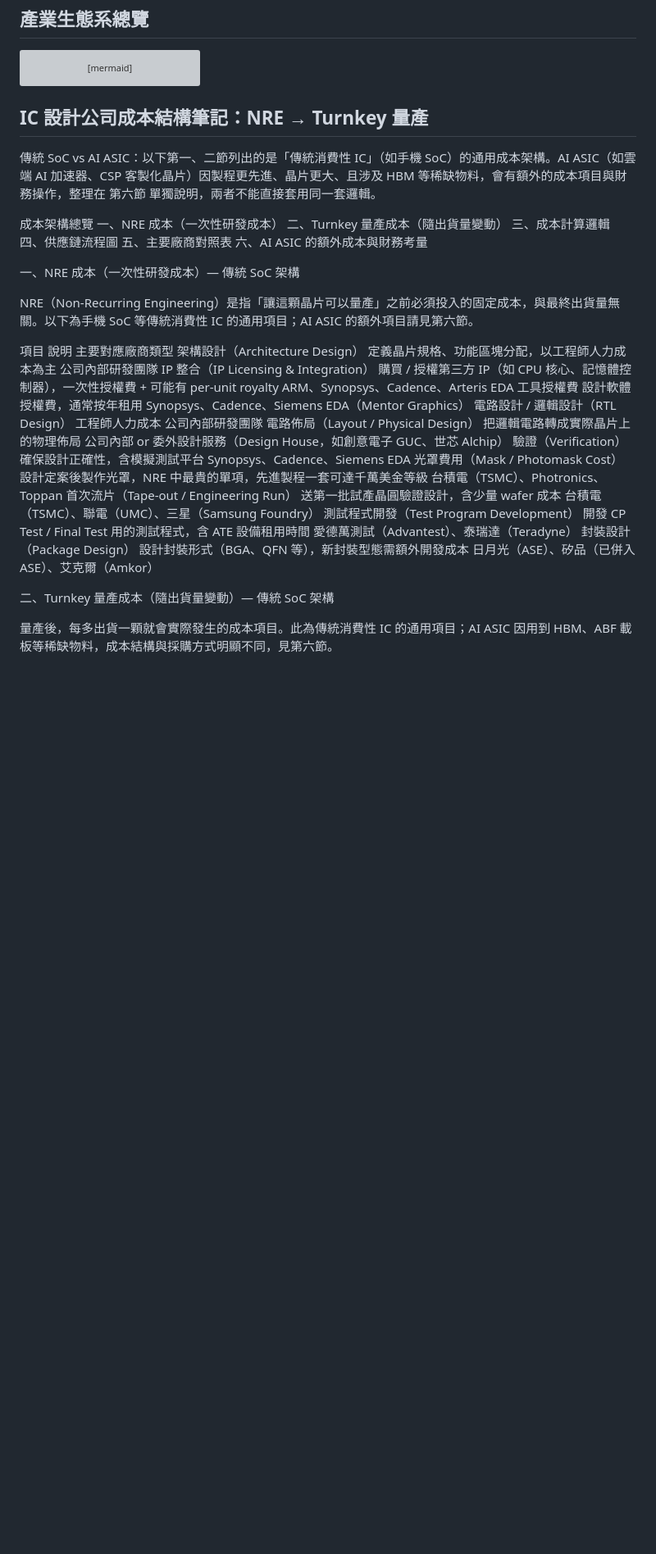
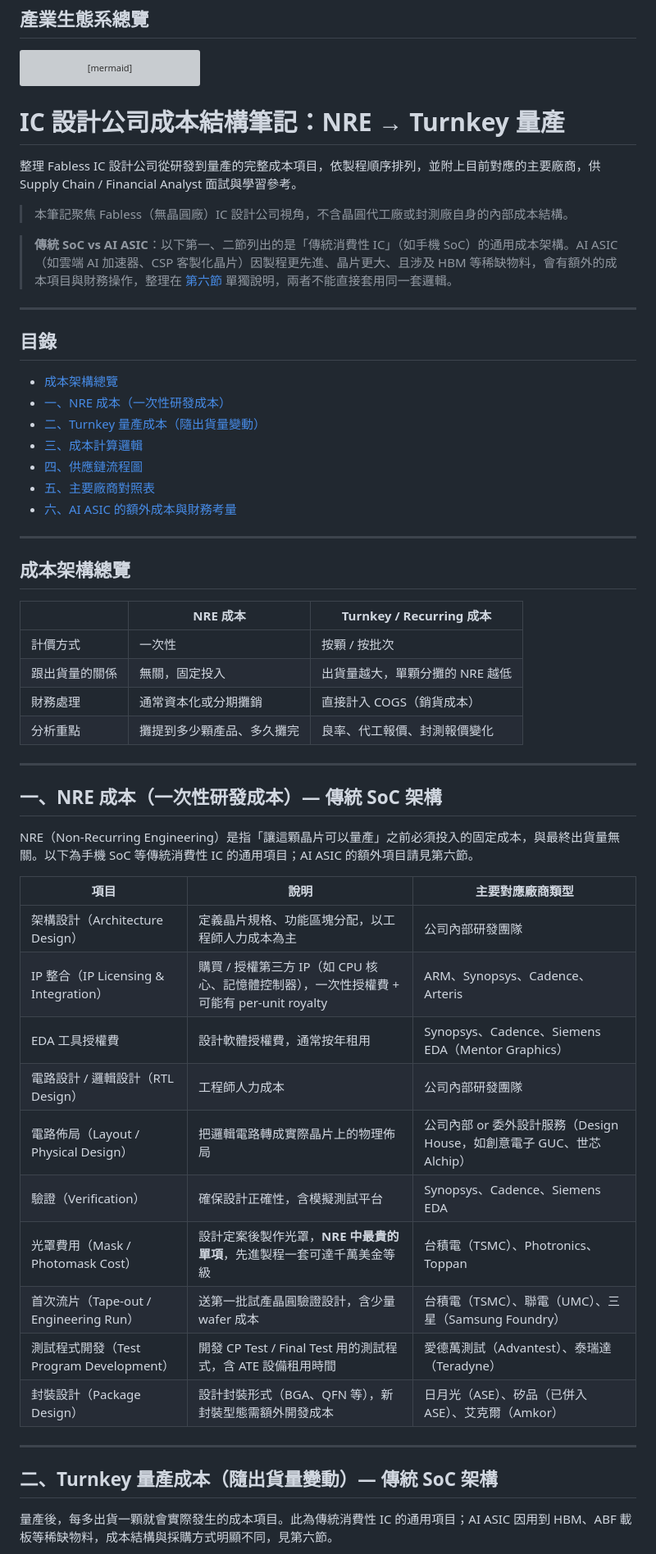
Before and after one commit to CiCicode/asic-compare, a Markdown page: README.md, the part around one of its changes. Shown at 82% size. Drawn GitHub-style; blank space fills up the shorter version; grey boxes are pictures that could not be loaded.

````diff
--- a/README.md
+++ b/README.md
@@ -26,35 +26,60 @@ flowchart TD
 
     A --> B --> C --> D --> E
 ```
-## IC 設計公司成本結構筆記：NRE → Turnkey 量產
 
-傳統 SoC vs AI ASIC：以下第一、二節列出的是「傳統消費性 IC」（如手機 SoC）的通用成本架構。AI ASIC（如雲端 AI 加速器、CSP 客製化晶片）因製程更先進、晶片更大、且涉及 HBM 等稀缺物料，會有額外的成本項目與財務操作，整理在 第六節 單獨說明，兩者不能直接套用同一套邏輯。
+# IC 設計公司成本結構筆記：NRE → Turnkey 量產
 
-成本架構總覽
-一、NRE 成本（一次性研發成本）
-二、Turnkey 量產成本（隨出貨量變動）
-三、成本計算邏輯
-四、供應鏈流程圖
-五、主要廠商對照表
-六、AI ASIC 的額外成本與財務考量
+整理 Fabless IC 設計公司從研發到量產的完整成本項目，依製程順序排列，並附上目前對應的主要廠商，供 Supply Chain / Financial Analyst 面試與學習參考。
 
-一、NRE 成本（一次性研發成本）— 傳統 SoC 架構
+> 本筆記聚焦 Fabless（無晶圓廠）IC 設計公司視角，不含晶圓代工廠或封測廠自身的內部成本結構。
+
+> **傳統 SoC vs AI ASIC**：以下第一、二節列出的是「傳統消費性 IC」（如手機 SoC）的通用成本架構。AI ASIC（如雲端 AI 加速器、CSP 客製化晶片）因製程更先進、晶片更大、且涉及 HBM 等稀缺物料，會有額外的成本項目與財務操作，整理在 [第六節](#六ai-asic-的額外成本與財務考量) 單獨說明，兩者不能直接套用同一套邏輯。
+
+---
+
+## 目錄
+
+- [成本架構總覽](#成本架構總覽)
+- [一、NRE 成本（一次性研發成本）](#一nre-成本一次性研發成本)
+- [二、Turnkey 量產成本（隨出貨量變動）](#二turnkey-量產成本隨出貨量變動)
+- [三、成本計算邏輯](#三成本計算邏輯)
+- [四、供應鏈流程圖](#四供應鏈流程圖)
+- [五、主要廠商對照表](#五主要廠商對照表)
+- [六、AI ASIC 的額外成本與財務考量](#六ai-asic-的額外成本與財務考量)
+
+---
+
+## 成本架構總覽
+
+| | NRE 成本 | Turnkey / Recurring 成本 |
+|---|---|---|
+| 計價方式 | 一次性 | 按顆 / 按批次 |
+| 跟出貨量的關係 | 無關，固定投入 | 出貨量越大，單顆分攤的 NRE 越低 |
+| 財務處理 | 通常資本化或分期攤銷 | 直接計入 COGS（銷貨成本） |
+| 分析重點 | 攤提到多少顆產品、多久攤完 | 良率、代工報價、封測報價變化 |
+
+---
+
+## 一、NRE 成本（一次性研發成本）— 傳統 SoC 架構
 
 NRE（Non-Recurring Engineering）是指「讓這顆晶片可以量產」之前必須投入的固定成本，與最終出貨量無關。以下為手機 SoC 等傳統消費性 IC 的通用項目；AI ASIC 的額外項目請見第六節。
 
-項目	說明	主要對應廠商類型
-架構設計（Architecture Design）	定義晶片規格、功能區塊分配，以工程師人力成本為主	公司內部研發團隊
-IP 整合（IP Licensing & Integration）	購買 / 授權第三方 IP（如 CPU 核心、記憶體控制器），一次性授權費 + 可能有 per-unit royalty	ARM、Synopsys、Cadence、Arteris
-EDA 工具授權費	設計軟體授權費，通常按年租用	Synopsys、Cadence、Siemens EDA（Mentor Graphics）
-電路設計 / 邏輯設計（RTL Design）	工程師人力成本	公司內部研發團隊
-電路佈局（Layout / Physical Design）	把邏輯電路轉成實際晶片上的物理佈局	公司內部 or 委外設計服務（Design House，如創意電子 GUC、世芯 Alchip）
-驗證（Verification）	確保設計正確性，含模擬測試平台	Synopsys、Cadence、Siemens EDA
-光罩費用（Mask / Photomask Cost）	設計定案後製作光罩，NRE 中最貴的單項，先進製程一套可達千萬美金等級	台積電（TSMC）、Photronics、Toppan
-首次流片（Tape-out / Engineering Run）	送第一批試產晶圓驗證設計，含少量 wafer 成本	台積電（TSMC）、聯電（UMC）、三星（Samsung Foundry）
-測試程式開發（Test Program Development）	開發 CP Test / Final Test 用的測試程式，含 ATE 設備租用時間	愛德萬測試（Advantest）、泰瑞達（Teradyne）
-封裝設計（Package Design）	設計封裝形式（BGA、QFN 等），新封裝型態需額外開發成本	日月光（ASE）、矽品（已併入 ASE）、艾克爾（Amkor）
+| 項目 | 說明 | 主要對應廠商類型 |
+|---|---|---|
+| 架構設計（Architecture Design） | 定義晶片規格、功能區塊分配，以工程師人力成本為主 | 公司內部研發團隊 |
+| IP 整合（IP Licensing & Integration） | 購買 / 授權第三方 IP（如 CPU 核心、記憶體控制器），一次性授權費 + 可能有 per-unit royalty | ARM、Synopsys、Cadence、Arteris |
+| EDA 工具授權費 | 設計軟體授權費，通常按年租用 | Synopsys、Cadence、Siemens EDA（Mentor Graphics） |
+| 電路設計 / 邏輯設計（RTL Design） | 工程師人力成本 | 公司內部研發團隊 |
+| 電路佈局（Layout / Physical Design） | 把邏輯電路轉成實際晶片上的物理佈局 | 公司內部 or 委外設計服務（Design House，如創意電子 GUC、世芯 Alchip） |
+| 驗證（Verification） | 確保設計正確性，含模擬測試平台 | Synopsys、Cadence、Siemens EDA |
+| 光罩費用（Mask / Photomask Cost） | 設計定案後製作光罩，**NRE 中最貴的單項**，先進製程一套可達千萬美金等級 | 台積電（TSMC）、Photronics、Toppan |
+| 首次流片（Tape-out / Engineering Run） | 送第一批試產晶圓驗證設計，含少量 wafer 成本 | 台積電（TSMC）、聯電（UMC）、三星（Samsung Foundry） |
+| 測試程式開發（Test Program Development） | 開發 CP Test / Final Test 用的測試程式，含 ATE 設備租用時間 | 愛德萬測試（Advantest）、泰瑞達（Teradyne） |
+| 封裝設計（Package Design） | 設計封裝形式（BGA、QFN 等），新封裝型態需額外開發成本 | 日月光（ASE）、矽品（已併入 ASE）、艾克爾（Amkor） |
 
-二、Turnkey 量產成本（隨出貨量變動）— 傳統 SoC 架構
+---
+
+## 二、Turnkey 量產成本（隨出貨量變動）— 傳統 SoC 架構
 
 量產後，每多出貨一顆就會實際發生的成本項目。此為傳統消費性 IC 的通用項目；AI ASIC 因用到 HBM、ABF 載板等稀缺物料，成本結構與採購方式明顯不同，見第六節。
 
````
Also changed, not shown: other parts of README.md (+78 -48 lines).
